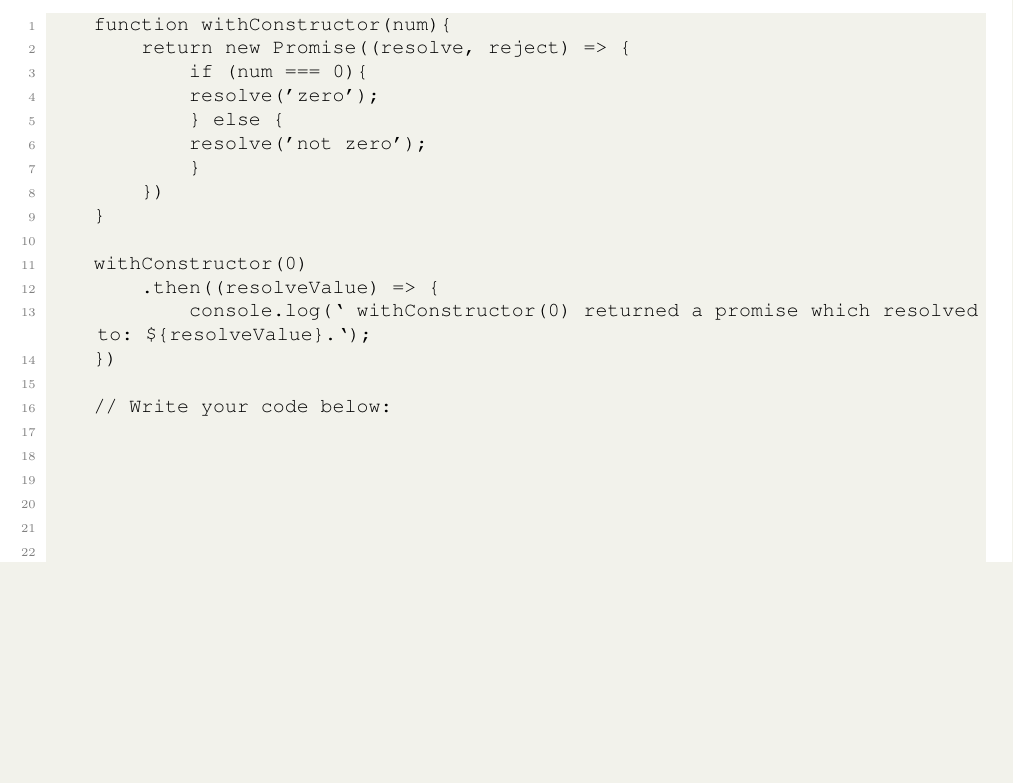
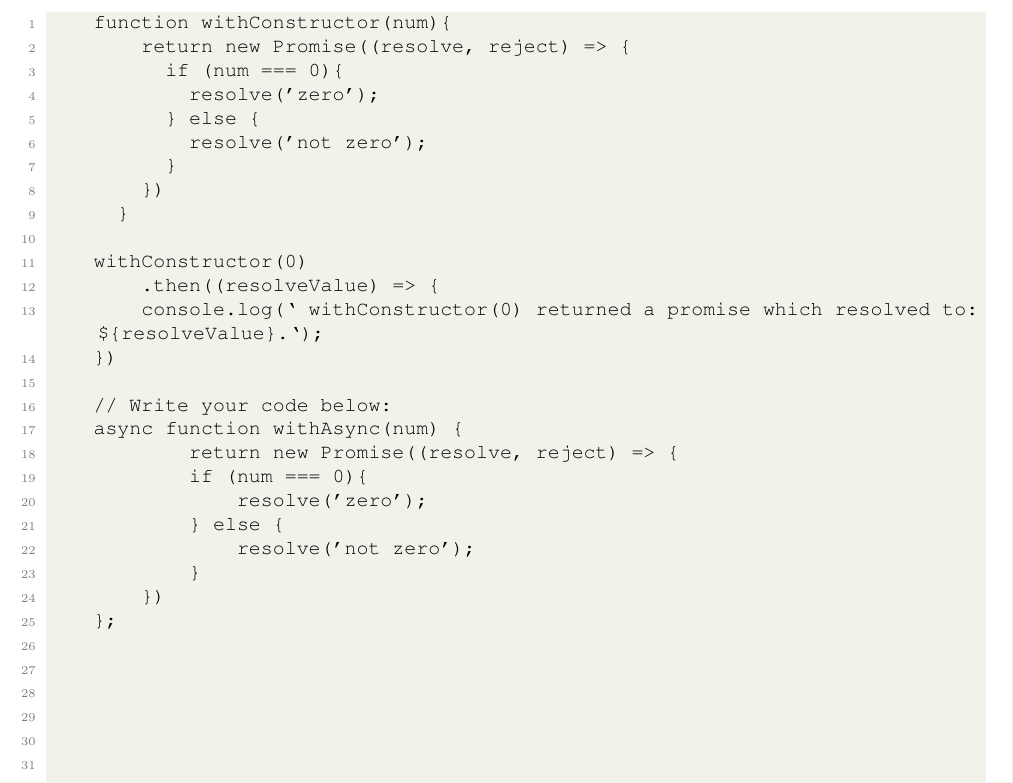
Before and after one commit to hwanggu-corgi/codeacademy-backend-developer-notes-and-exercise, a LaTeX document (10.Build_backend_with_Node_js/notes.tex): part of page 16 of 16 before the commit and part of page 16 of 17 after it, cut so that both start at the same text, the shorter picture padded with empty space. Compiled offline with pdfLaTeX.

Commit message:
feat: Add progress #49

```diff
--- a/10.Build_backend_with_Node_js/notes.tex
+++ b/10.Build_backend_with_Node_js/notes.tex
@@ -799,6 +799,18 @@
     })
 
     // Write your code below:
+    async function withAsync(num) {
+            return new Promise((resolve, reject) => {
+            if (num === 0){
+                resolve('zero');
+            } else {
+                resolve('not zero');
+            }
+        })
+    };
+
+
+
 
 
 
```
Also changed, not shown: 10.Build_backend_with_Node_js/notes.pdf. Lines whose indentation alone changed are shown as unchanged.
